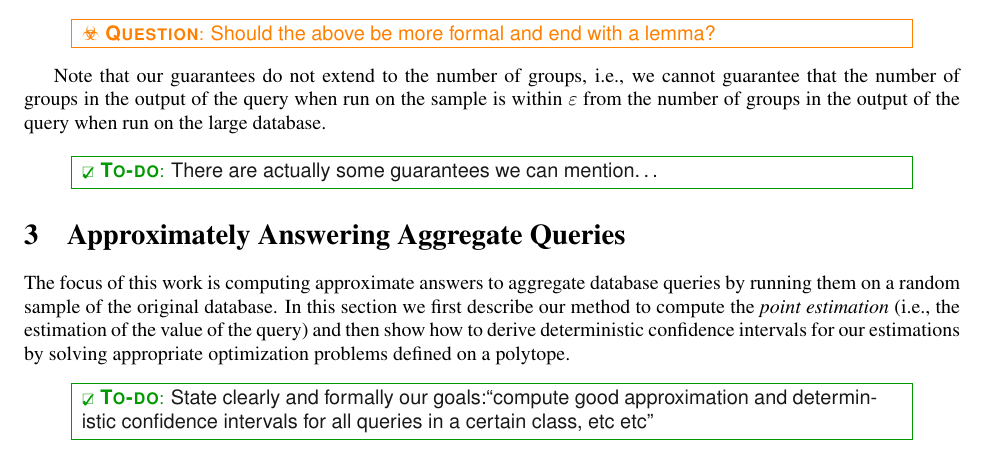
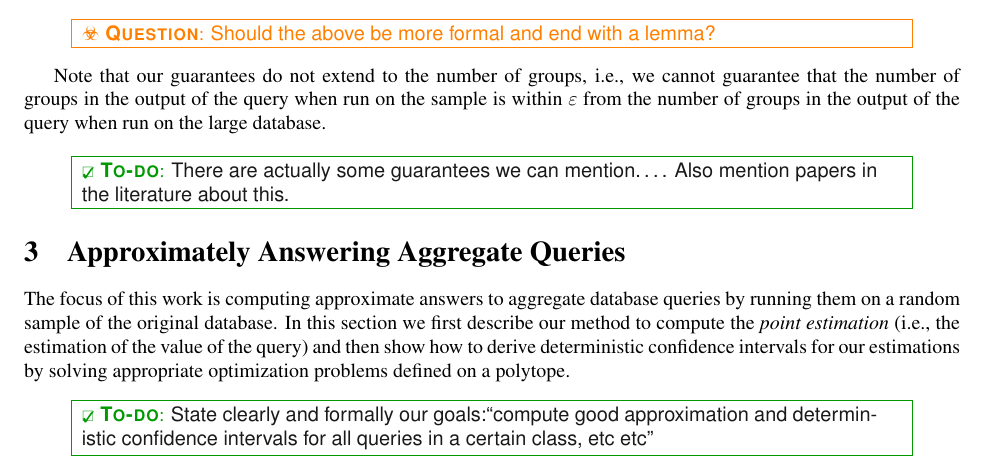
Before and after one commit to jdebrabant/SqueezeDB, a LaTeX paper (paper/approx.tex, which reads paper/queries.tex): part of page 7 of 15, cut so that both start at the same text. Compiled offline with pdfLaTeX.

Commit message:
Add todo about literature.

```diff
--- a/paper/queries.tex
+++ b/paper/queries.tex
@@ -123,7 +123,8 @@ guarantee that the number of groups in the output of the query when run on the
 sample is within $\varepsilon$ from the number of groups in the output of the
 query when run on the large database.
 
-\todo{There are actually some guarantees we can mention\ldots}
+\todo{There are actually some guarantees we can mention\ldots. Also mention
+papers in the literature about this.}
 
 \section{Approximately Answering Aggregate Queries}\label{sec:aggreg}
 The focus of this work is computing approximate answers to aggregate database
```
